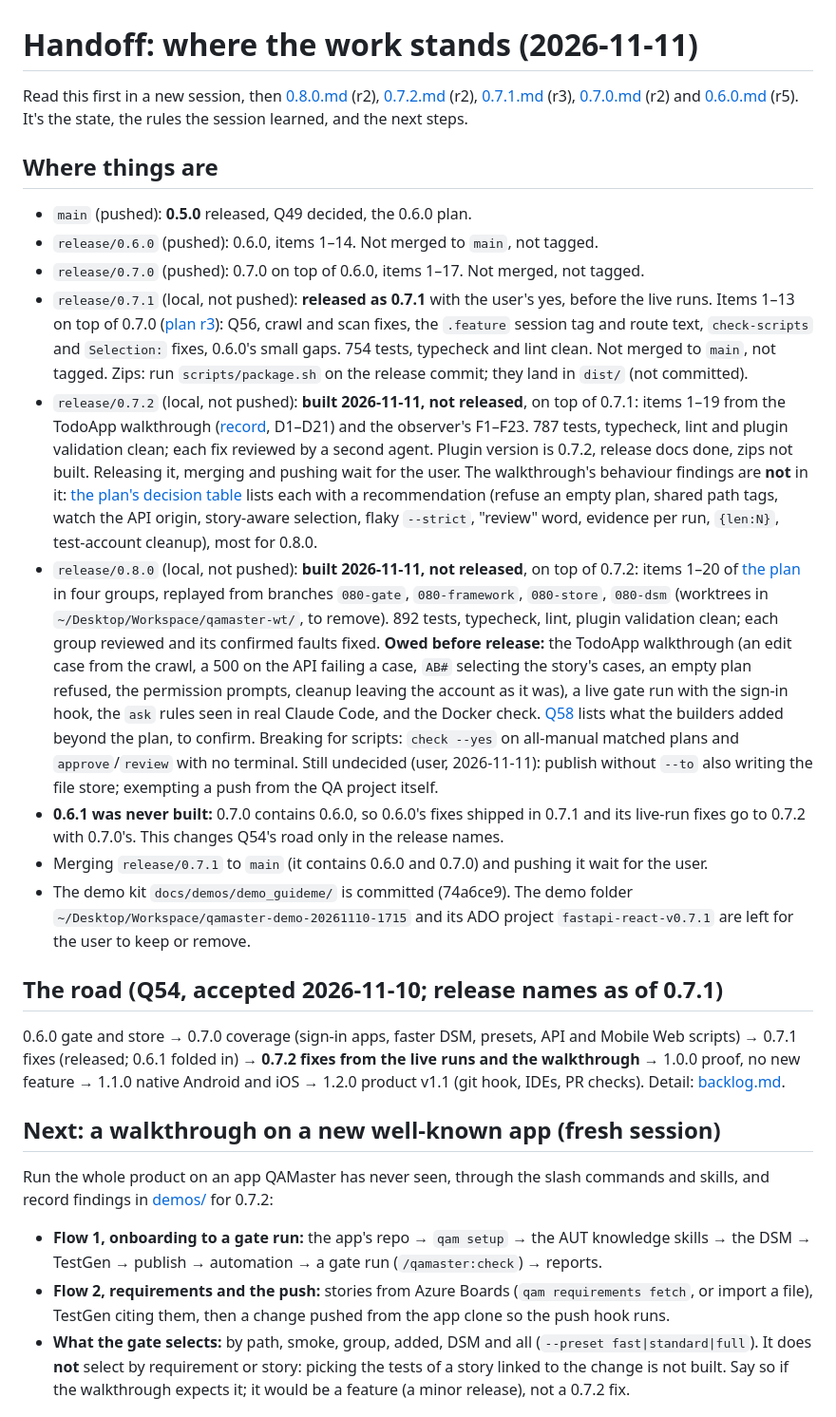
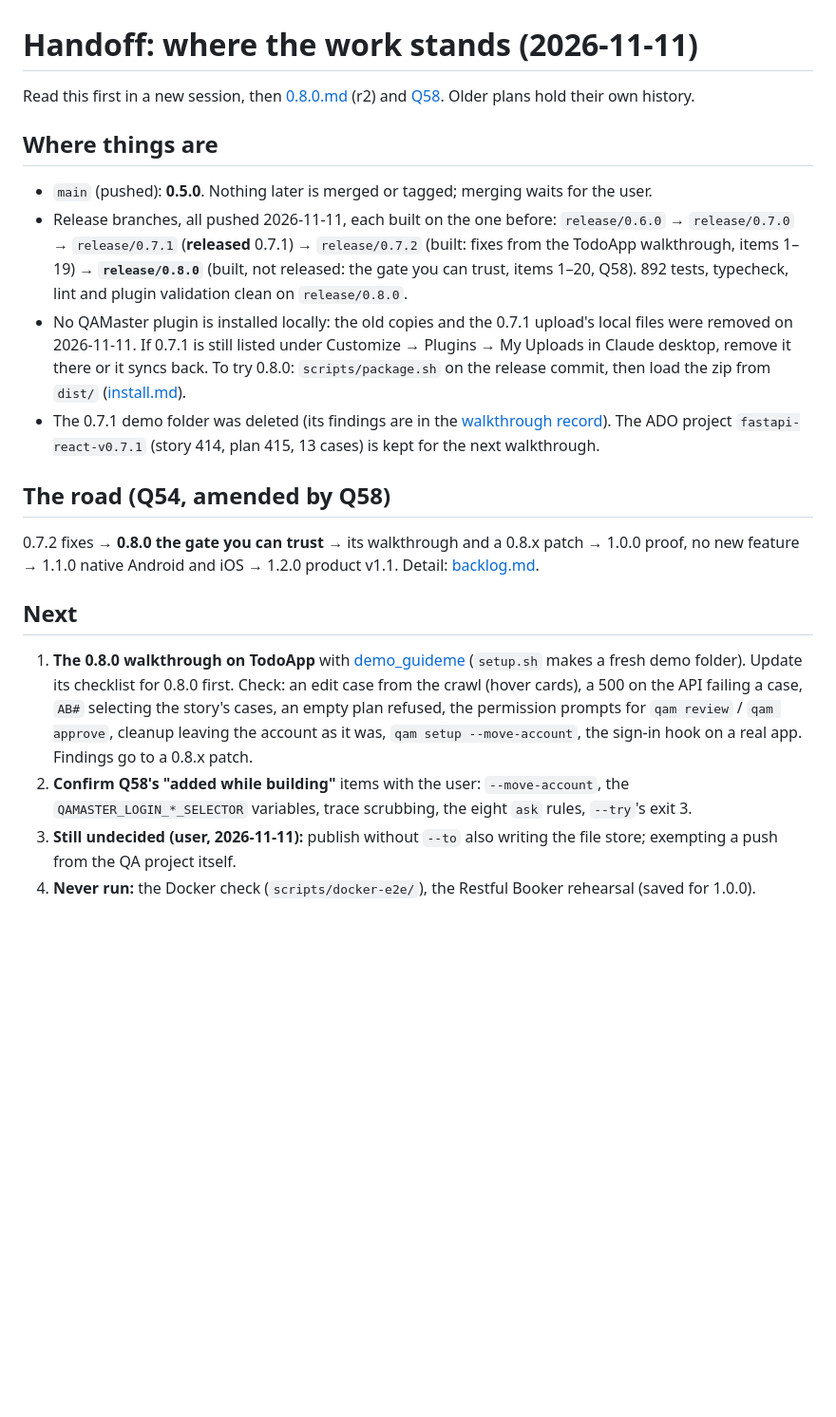
Before and after one commit to Galent-engineering/QAMaster, a Markdown page: docs/plans/handoff.md, the part around one of its changes. Shown at 95% size. Drawn GitHub-style; blank space fills up the shorter version.

Commit message:
Handoff refreshed for 0.8.0: state, next steps, what sessions learned
Co-Authored-By: Claude Opus 5.5 <noreply@anthropic.com>

```diff
--- a/docs/plans/handoff.md
+++ b/docs/plans/handoff.md
@@ -1,24 +1,19 @@
 # Handoff: where the work stands (2026-11-11)
 
-Read this first in a new session, then [0.8.0.md](0.8.0.md) (r2), [0.7.2.md](0.7.2.md) (r2), [0.7.1.md](0.7.1.md) (r3), [0.7.0.md](0.7.0.md) (r2) and [0.6.0.md](0.6.0.md) (r5). It's the state, the rules the session learned, and the next steps.
+Read this first in a new session, then [0.8.0.md](0.8.0.md) (r2) and [Q58](../decisions.md). Older plans hold their own history.
 
 ## Where things are
-- `main` (pushed): **0.5.0** released, Q49 decided, the 0.6.0 plan.
-- `release/0.6.0` (pushed): 0.6.0, items 1–14. Not merged to `main`, not tagged.
-- `release/0.7.0` (pushed): 0.7.0 on top of 0.6.0, items 1–17. Not merged, not tagged.
-- `release/0.7.1` (local, not pushed): **released as 0.7.1** with the user's yes, before the live runs. Items 1–13 on top of 0.7.0 ([plan r3](0.7.1.md)): Q56, crawl and scan fixes, the `.feature` session tag and route text, `check-scripts` and `Selection:` fixes, 0.6.0's small gaps. 754 tests, typecheck and lint clean. Not merged to `main`, not tagged. Zips: run `scripts/package.sh` on the release commit; they land in `dist/` (not committed).
-- `release/0.7.2` (local, not pushed): **built 2026-11-11, not released**, on top of 0.7.1: items 1–19 from the TodoApp walkthrough ([record](../demos/2026-11-10-0.7.1-todoapp.md), D1–D21) and the observer's F1–F23. 787 tests, typecheck, lint and plugin validation clean; each fix reviewed by a second agent. Plugin version is 0.7.2, release docs done, zips not built. Releasing it, merging and pushing wait for the user. The walkthrough's behaviour findings are **not** in it: [the plan's decision table](0.7.2.md#decisions-not-built-here-q46) lists each with a recommendation (refuse an empty plan, shared path tags, watch the API origin, story-aware selection, flaky `--strict`, "review" word, evidence per run, `{len:N}`, test-account cleanup), most for 0.8.0.
-- `release/0.8.0` (local, not pushed): **built 2026-11-11, not released**, on top of 0.7.2: items 1–20 of [the plan](0.8.0.md) in four groups, replayed from branches `080-gate`, `080-framework`, `080-store`, `080-dsm` (worktrees in `~/Desktop/Workspace/qamaster-wt/`, to remove). 892 tests, typecheck, lint, plugin validation clean; each group reviewed and its confirmed faults fixed. **Owed before release:** the TodoApp walkthrough (an edit case from the crawl, a 500 on the API failing a case, `AB#` selecting the story's cases, an empty plan refused, the permission prompts, cleanup leaving the account as it was), a live gate run with the sign-in hook, the `ask` rules seen in real Claude Code, and the Docker check. [Q58](../decisions.md) lists what the builders added beyond the plan, to confirm. Breaking for scripts: `check --yes` on all-manual matched plans and `approve`/`review` with no terminal. Still undecided (user, 2026-11-11): publish without `--to` also writing the file store; exempting a push from the QA project itself.
-- **0.6.1 was never built:** 0.7.0 contains 0.6.0, so 0.6.0's fixes shipped in 0.7.1 and its live-run fixes go to 0.7.2 with 0.7.0's. This changes Q54's road only in the release names.
-- Merging `release/0.7.1` to `main` (it contains 0.6.0 and 0.7.0) and pushing it wait for the user.
-- The demo kit `docs/demos/demo_guideme/` is committed (74a6ce9). The demo folder `~/Desktop/Workspace/qamaster-demo-20261110-1715` and its ADO project `fastapi-react-v0.7.1` are left for the user to keep or remove.
+- `main` (pushed): **0.5.0**. Nothing later is merged or tagged; merging waits for the user.
+- Release branches, all pushed 2026-11-11, each built on the one before: `release/0.6.0` → `release/0.7.0` → `release/0.7.1` (**released** 0.7.1) → `release/0.7.2` (built: fixes from the TodoApp walkthrough, items 1–19) → **`release/0.8.0`** (built, not released: the gate you can trust, items 1–20, Q58). 892 tests, typecheck, lint and plugin validation clean on `release/0.8.0`.
+- No QAMaster plugin is installed locally: the old copies and the 0.7.1 upload's local files were removed on 2026-11-11. If 0.7.1 is still listed under Customize → Plugins → My Uploads in Claude desktop, remove it there or it syncs back. To try 0.8.0: `scripts/package.sh` on the release commit, then load the zip from `dist/` ([install.md](../install.md)).
+- The 0.7.1 demo folder was deleted (its findings are in the [walkthrough record](../demos/2026-11-10-0.7.1-todoapp.md)). The ADO project `fastapi-react-v0.7.1` (story 414, plan 415, 13 cases) is kept for the next walkthrough.
 
-## The road (Q54, accepted 2026-11-10; release names as of 0.7.1)
-0.6.0 gate and store → 0.7.0 coverage (sign-in apps, faster DSM, presets, API and Mobile Web scripts) → 0.7.1 fixes (released; 0.6.1 folded in) → **0.7.2 fixes from the live runs and the walkthrough** → 1.0.0 proof, no new feature → 1.1.0 native Android and iOS → 1.2.0 product v1.1 (git hook, IDEs, PR checks). Detail: [backlog.md](backlog.md#the-road-to-100-replanned-2026-11-10-q54).
+## The road (Q54, amended by Q58)
+0.7.2 fixes → **0.8.0 the gate you can trust** → its walkthrough and a 0.8.x patch → 1.0.0 proof, no new feature → 1.1.0 native Android and iOS → 1.2.0 product v1.1. Detail: [backlog.md](backlog.md).
 
-## Next: a walkthrough on a new well-known app (fresh session)
-Run the whole product on an app QAMaster has never seen, through the slash commands and skills, and record findings in [demos/](../demos/README.md) for 0.7.2:
-- **Flow 1, onboarding to a gate run:** the app's repo → `qam setup` → the AUT knowledge skills → the DSM → TestGen → publish → automation → a gate run (`/qamaster:check`) → reports.
-- **Flow 2, requirements and the push:** stories from Azure Boards (`qam requirements fetch`, or import a file), TestGen citing them, then a change pushed from the app clone so the push hook runs.
-- **What the gate selects:** by path, smoke, group, added, DSM and all (`--preset fast|standard|full`). It does **not** select by requirement or story: picking the tests of a story linked to the change is not built. Say so if the walkthrough expects it; it would be a feature (a minor release), not a 0.7.2 fix.
+## Next
+1. **The 0.8.0 walkthrough on TodoApp** with [demo_guideme](../demos/demo_guideme/README.md) (`setup.sh` makes a fresh demo folder). Update its checklist for 0.8.0 first. Check: an edit case from the crawl (hover cards), a 500 on the API failing a case, `AB#` selecting the story's cases, an empty plan refused, the permission prompts for `qam review` / `qam approve`, cleanup leaving the account as it was, `qam setup --move-account`, the sign-in hook on a real app. Findings go to a 0.8.x patch.
+2. **Confirm Q58's "added while building"** items with the user: `--move-account`, the `QAMASTER_LOGIN_*_SELECTOR` variables, trace scrubbing, the eight `ask` rules, `--try`'s exit 3.
+3. **Still undecided (user, 2026-11-11):** publish without `--to` also writing the file store; exempting a push from the QA project itself.
+4. **Never run:** the Docker check (`scripts/docker-e2e/`), the Restful Booker rehearsal (saved for 1.0.0).
 
```
Also changed, not shown: other parts of docs/plans/handoff.md (+9 -21 lines).
